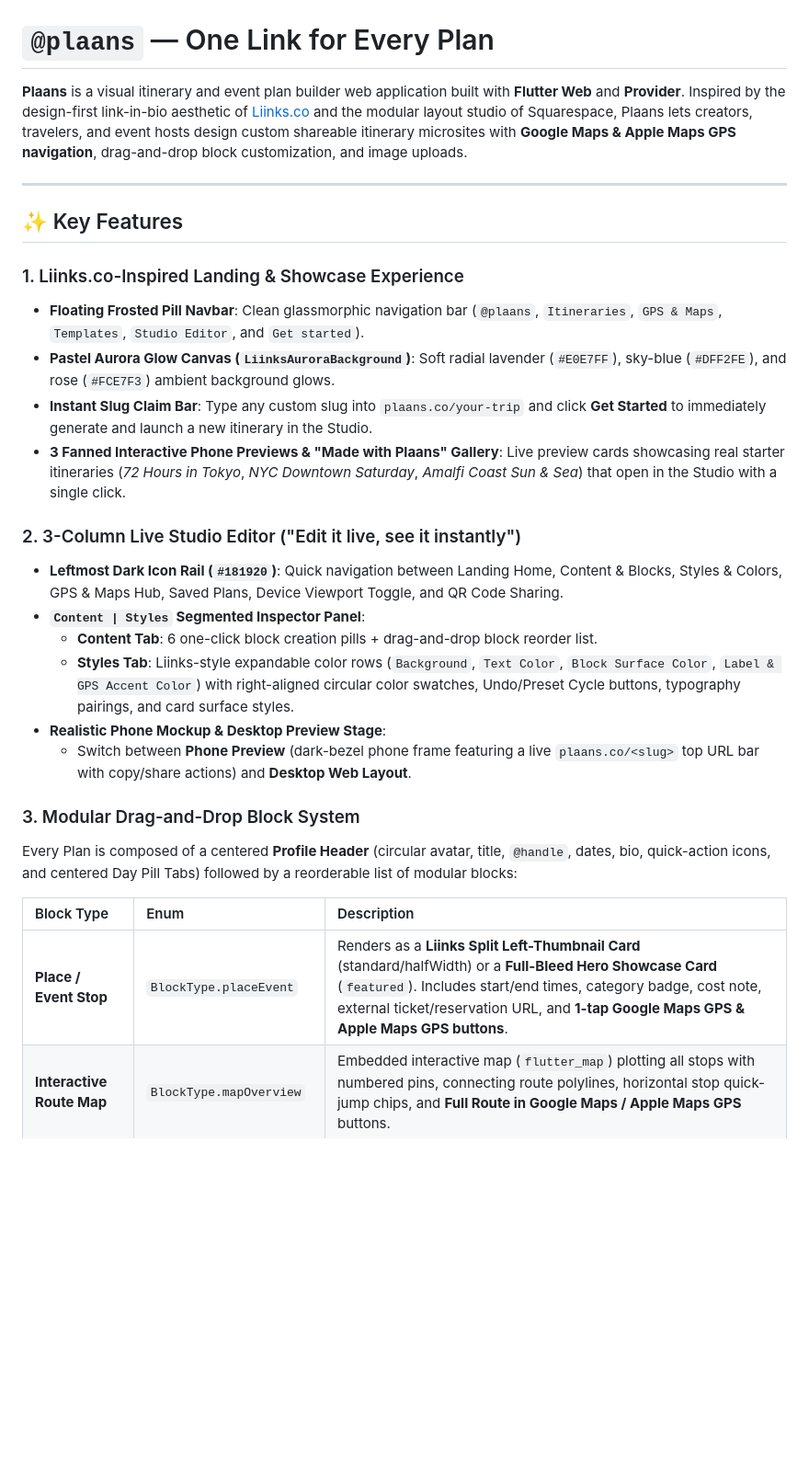
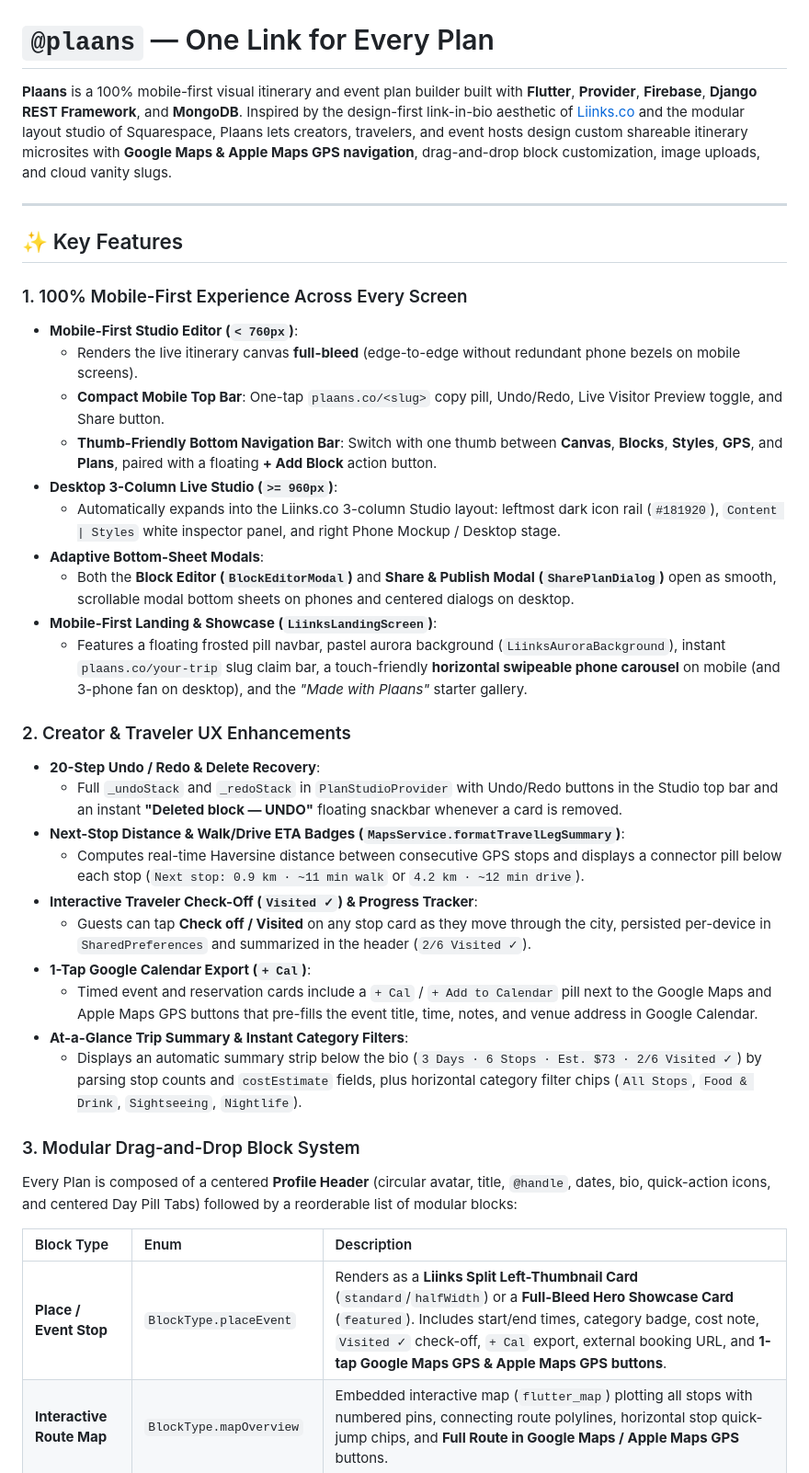
Before and after one commit to mackdr91/plaans, a Markdown page: README.md, the part around one of its changes. Shown at 92% size. Drawn GitHub-style; blank space fills up the shorter version.

```diff
--- a/README.md
+++ b/README.md
@@ -1,31 +1,41 @@
 # `@plaans` — One Link for Every Plan
 
-**Plaans** is a visual itinerary and event plan builder web application built with **Flutter Web** and **Provider**. Inspired by the design-first link-in-bio aesthetic of [Liinks.co](https://www.liinks.co/) and the modular layout studio of Squarespace, Plaans lets creators, travelers, and event hosts design custom shareable itinerary microsites with **Google Maps & Apple Maps GPS navigation**, drag-and-drop block customization, and image uploads.
+**Plaans** is a 100% mobile-first visual itinerary and event plan builder built with **Flutter**, **Provider**, **Firebase**, **Django REST Framework**, and **MongoDB**. Inspired by the design-first link-in-bio aesthetic of [Liinks.co](https://www.liinks.co/) and the modular layout studio of Squarespace, Plaans lets creators, travelers, and event hosts design custom shareable itinerary microsites with **Google Maps & Apple Maps GPS navigation**, drag-and-drop block customization, image uploads, and cloud vanity slugs.
 
 ---
 
 ## ✨ Key Features
 
-### 1. Liinks.co-Inspired Landing & Showcase Experience
-- **Floating Frosted Pill Navbar**: Clean glassmorphic navigation bar (`@plaans`, `Itineraries`, `GPS & Maps`, `Templates`, `Studio Editor`, and `Get started`).
-- **Pastel Aurora Glow Canvas (`LiinksAuroraBackground`)**: Soft radial lavender (`#E0E7FF`), sky-blue (`#DFF2FE`), and rose (`#FCE7F3`) ambient background glows.
-- **Instant Slug Claim Bar**: Type any custom slug into `plaans.co/your-trip` and click **Get Started** to immediately generate and launch a new itinerary in the Studio.
-- **3 Fanned Interactive Phone Previews & "Made with Plaans" Gallery**: Live preview cards showcasing real starter itineraries (*72 Hours in Tokyo*, *NYC Downtown Saturday*, *Amalfi Coast Sun & Sea*) that open in the Studio with a single click.
+### 1. 100% Mobile-First Experience Across Every Screen
+- **Mobile-First Studio Editor (`< 760px`)**:
+  - Renders the live itinerary canvas **full-bleed** (edge-to-edge without redundant phone bezels on mobile screens).
+  - **Compact Mobile Top Bar**: One-tap `plaans.co/<slug>` copy pill, Undo/Redo, Live Visitor Preview toggle, and Share button.
+  - **Thumb-Friendly Bottom Navigation Bar**: Switch with one thumb between **Canvas**, **Blocks**, **Styles**, **GPS**, and **Plans**, paired with a floating **+ Add Block** action button.
+- **Desktop 3-Column Live Studio (`>= 960px`)**:
+  - Automatically expands into the Liinks.co 3-column Studio layout: leftmost dark icon rail (`#181920`), `Content | Styles` white inspector panel, and right Phone Mockup / Desktop stage.
+- **Adaptive Bottom-Sheet Modals**:
+  - Both the **Block Editor (`BlockEditorModal`)** and **Share & Publish Modal (`SharePlanDialog`)** open as smooth, scrollable modal bottom sheets on phones and centered dialogs on desktop.
+- **Mobile-First Landing & Showcase (`LiinksLandingScreen`)**:
+  - Features a floating frosted pill navbar, pastel aurora background (`LiinksAuroraBackground`), instant `plaans.co/your-trip` slug claim bar, a touch-friendly **horizontal swipeable phone carousel** on mobile (and 3-phone fan on desktop), and the *"Made with Plaans"* starter gallery.
 
-### 2. 3-Column Live Studio Editor ("Edit it live, see it instantly")
-- **Leftmost Dark Icon Rail (`#181920`)**: Quick navigation between Landing Home, Content & Blocks, Styles & Colors, GPS & Maps Hub, Saved Plans, Device Viewport Toggle, and QR Code Sharing.
-- **`Content | Styles` Segmented Inspector Panel**:
-  - **Content Tab**: 6 one-click block creation pills + drag-and-drop block reorder list.
-  - **Styles Tab**: Liinks-style expandable color rows (`Background`, `Text Color`, `Block Surface Color`, `Label & GPS Accent Color`) with right-aligned circular color swatches, Undo/Preset Cycle buttons, typography pairings, and card surface styles.
-- **Realistic Phone Mockup & Desktop Preview Stage**:
-  - Switch between **Phone Preview** (dark-bezel phone frame featuring a live `plaans.co/<slug>` top URL bar with copy/share actions) and **Desktop Web Layout**.
+### 2. Creator & Traveler UX Enhancements
+- **20-Step Undo / Redo & Delete Recovery**:
+  - Full `_undoStack` and `_redoStack` in `PlanStudioProvider` with Undo/Redo buttons in the Studio top bar and an instant **"Deleted block — UNDO"** floating snackbar whenever a card is removed.
+- **Next-Stop Distance & Walk/Drive ETA Badges (`MapsService.formatTravelLegSummary`)**:
+  - Computes real-time Haversine distance between consecutive GPS stops and displays a connector pill below each stop (`Next stop: 0.9 km · ~11 min walk` or `4.2 km · ~12 min drive`).
+- **Interactive Traveler Check-Off (`Visited ✓`) & Progress Tracker**:
+  - Guests can tap **Check off / Visited** on any stop card as they move through the city, persisted per-device in `SharedPreferences` and summarized in the header (`2/6 Visited ✓`).
+- **1-Tap Google Calendar Export (`+ Cal`)**:
+  - Timed event and reservation cards include a `+ Cal` / `+ Add to Calendar` pill next to the Google Maps and Apple Maps GPS buttons that pre-fills the event title, time, notes, and venue address in Google Calendar.
+- **At-a-Glance Trip Summary & Instant Category Filters**:
+  - Displays an automatic summary strip below the bio (`3 Days · 6 Stops · Est. $73 · 2/6 Visited ✓`) by parsing stop counts and `costEstimate` fields, plus horizontal category filter chips (`All Stops`, `Food & Drink`, `Sightseeing`, `Nightlife`).
 
 ### 3. Modular Drag-and-Drop Block System
 Every Plan is composed of a centered **Profile Header** (circular avatar, title, `@handle`, dates, bio, quick-action icons, and centered Day Pill Tabs) followed by a reorderable list of modular blocks:
 
 | Block Type | Enum | Description |
 | :--- | :--- | :--- |
-| **Place / Event Stop** | `BlockType.placeEvent` | Renders as a **Liinks Split Left-Thumbnail Card** (standard/halfWidth) or a **Full-Bleed Hero Showcase Card** (`featured`). Includes start/end times, category badge, cost note, external ticket/reservation URL, and **1-tap Google Maps GPS & Apple Maps GPS buttons**. |
+| **Place / Event Stop** | `BlockType.placeEvent` | Renders as a **Liinks Split Left-Thumbnail Card** (`standard`/`halfWidth`) or a **Full-Bleed Hero Showcase Card** (`featured`). Includes start/end times, category badge, cost note, `Visited ✓` check-off, `+ Cal` export, external booking URL, and **1-tap Google Maps GPS & Apple Maps GPS buttons**. |
 | **Interactive Route Map** | `BlockType.mapOverview` | Embedded interactive map (`flutter_map`) plotting all stops with numbered pins, connecting route polylines, horizontal stop quick-jump chips, and **Full Route in Google Maps / Apple Maps GPS** buttons. |
 | **Link Button Card** | `BlockType.linkCard` | Classic Liinks.co pill button row with a `44x44` left thumbnail/icon, centered bold title & subtitle, and external link launcher. |
 | **Photo Upload Block** | `BlockType.photoGallery` | Upload local images (`PNG`, `JPG`, `WEBP`, `GIF`) from your device or choose from the curated travel photography gallery. |
```
Also changed, not shown: other parts of README.md (+81 -53 lines).
